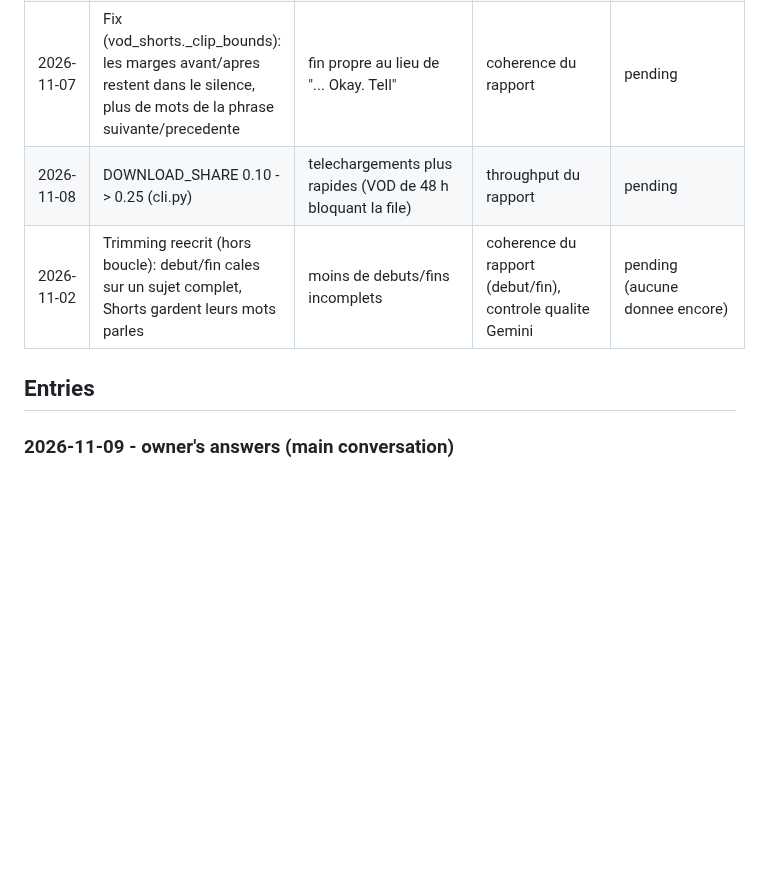
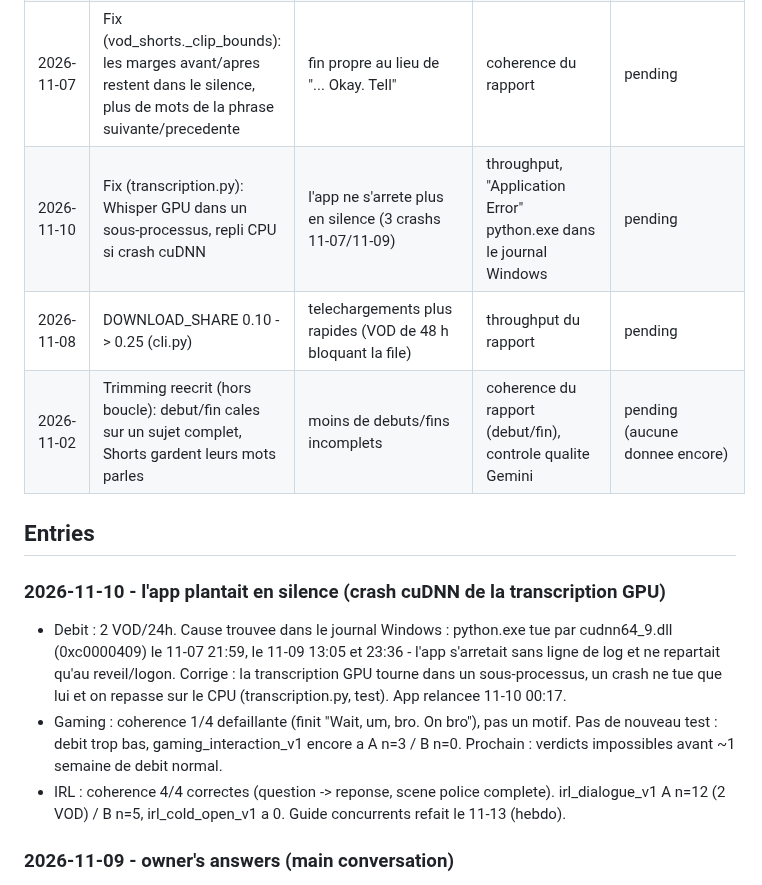
Before and after one commit to Aymeric05/automatiseur, a Markdown page: docs/optimization_journal.md, the part around one of its changes. Rendered like a GitHub page; blank space fills up the shorter version.

```diff
--- a/docs/optimization_journal.md
+++ b/docs/optimization_journal.md
@@ -306,10 +306,22 @@ ones, and moves them to the entries.
 | 2026-11-06 | Fix (highlights.py): un segment en minuscule rejoint la phrase precedente jusqu'a 6 s de pause | plus de Shorts qui commencent/finissent sur un bout de phrase ("not.", "I walked in and") | coherence du rapport | pending |
 | 2026-11-08 | A/B irl_cold_open_v1: pas de cold open sur PeakMoments (b: cold_open false) | retention meilleure si le cold open nuit en IRL (points appris -0.4) | retention_pct, perf of B vs A | pending (0 measured) |
 | 2026-11-07 | Fix (vod_shorts._clip_bounds): les marges avant/apres restent dans le silence, plus de mots de la phrase suivante/precedente | fin propre au lieu de "... Okay. Tell" | coherence du rapport | pending |
+| 2026-11-10 | Fix (transcription.py): Whisper GPU dans un sous-processus, repli CPU si crash cuDNN | l'app ne s'arrete plus en silence (3 crashs 11-07/11-09) | throughput, "Application Error" python.exe dans le journal Windows | pending |
 | 2026-11-08 | DOWNLOAD_SHARE 0.10 -> 0.25 (cli.py) | telechargements plus rapides (VOD de 48 h bloquant la file) | throughput du rapport | pending |
 | 2026-11-02 | Trimming reecrit (hors boucle): debut/fin cales sur un sujet complet, Shorts gardent leurs mots parles | moins de debuts/fins incomplets | coherence du rapport (debut/fin), controle qualite Gemini | pending (aucune donnee encore) |
 
 ## Entries
+
+### 2026-11-10 - l'app plantait en silence (crash cuDNN de la transcription GPU)
+
+- Debit : 2 VOD/24h. Cause trouvee dans le journal Windows : python.exe tue par cudnn64_9.dll
+  (0xc0000409) le 11-07 21:59, le 11-09 13:05 et 23:36 - l'app s'arretait sans ligne de log et ne
+  repartait qu'au reveil/logon. Corrige : la transcription GPU tourne dans un sous-processus, un
+  crash ne tue que lui et on repasse sur le CPU (transcription.py, test). App relancee 11-10 00:17.
+- Gaming : coherence 1/4 defaillante (finit "Wait, um, bro. On bro"), pas un motif. Pas de nouveau
+  test : debit trop bas, gaming_interaction_v1 encore a A n=3 / B n=0. Prochain : verdicts impossibles avant ~1 semaine de debit normal.
+- IRL : coherence 4/4 correctes (question -> reponse, scene police complete). irl_dialogue_v1 A n=12
+  (2 VOD) / B n=5, irl_cold_open_v1 a 0. Guide concurrents refait le 11-13 (hebdo).
 
 ### 2026-11-09 - owner's answers (main conversation)
 
```
Also changed, not shown: other parts of docs/optimization_journal.md (+3 -46 lines).
